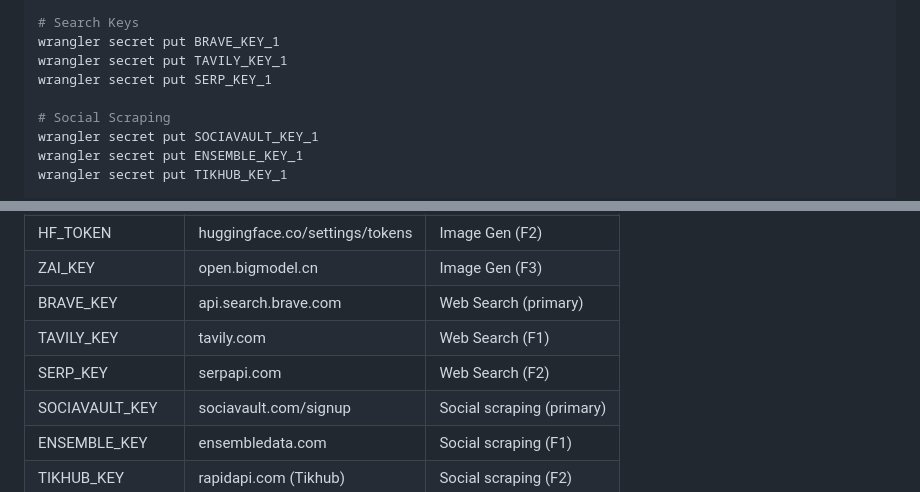
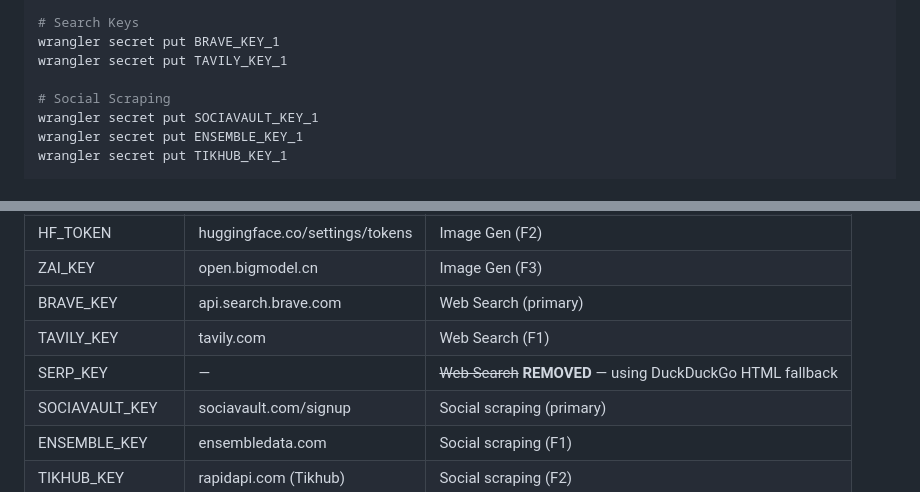
Before and after one commit to horsnel/NychIQ, a Markdown page: DEPLOY.md, 2 parts joined by grey strips. Rendered like a GitHub page.

Commit message:
ca3eca00-cb84-412b-bd62-9fe280e6d41f

```diff
--- a/DEPLOY.md
+++ b/DEPLOY.md
@@ -64,7 +64,6 @@ wrangler secret put ZAI_KEY_1
 # Search Keys
 wrangler secret put BRAVE_KEY_1
 wrangler secret put TAVILY_KEY_1
-wrangler secret put SERP_KEY_1
 
 # Social Scraping
 wrangler secret put SOCIAVAULT_KEY_1
@@ -161,7 +160,7 @@ bun run build && wrangler pages deploy out --project-name=nychiq-frontend
 | ZAI_KEY | open.bigmodel.cn | Image Gen (F3) |
 | BRAVE_KEY | api.search.brave.com | Web Search (primary) |
 | TAVILY_KEY | tavily.com | Web Search (F1) |
-| SERP_KEY | serpapi.com | Web Search (F2) |
+| SERP_KEY | — | ~~Web Search~~ **REMOVED** — using DuckDuckGo HTML fallback |
 | SOCIAVAULT_KEY | sociavault.com/signup | Social scraping (primary) |
 | ENSEMBLE_KEY | ensembledata.com | Social scraping (F1) |
 | TIKHUB_KEY | rapidapi.com (Tikhub) | Social scraping (F2) |
```
